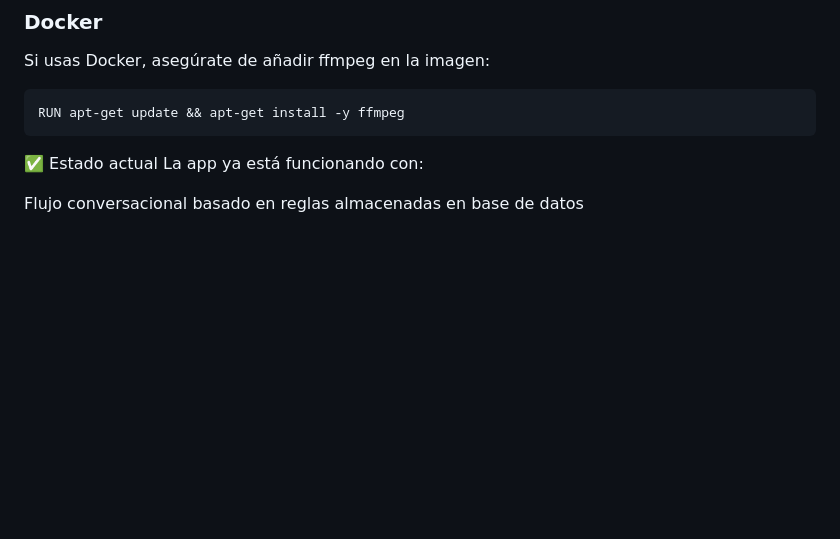
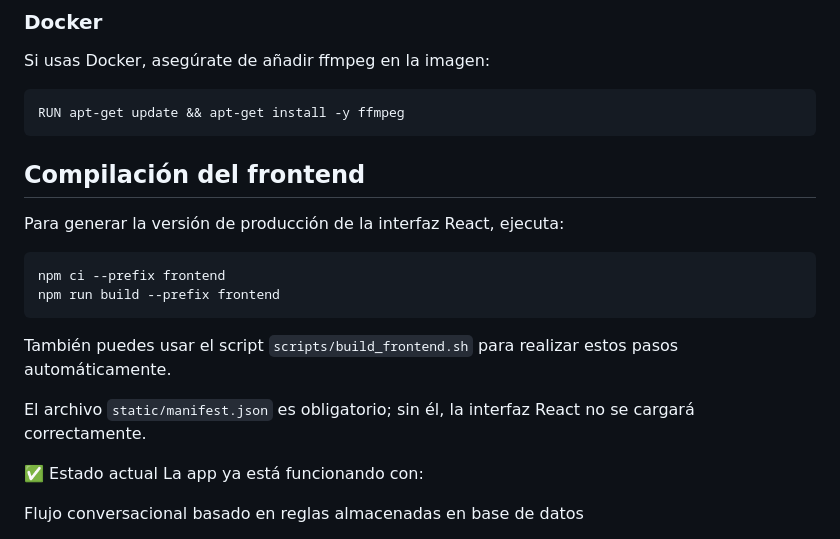
Before and after one commit to SantiagoCTB/whatsapp_api, a Markdown page: README.md, the part around the change. Drawn GitHub-style; blank space fills up the shorter version.

Commit message:
docs: add frontend compilation instructions

````diff
--- a/README.md
+++ b/README.md
@@ -100,6 +100,19 @@ Si usas Docker, asegúrate de añadir ffmpeg en la imagen:
 RUN apt-get update && apt-get install -y ffmpeg
 ```
 
+## Compilación del frontend
+
+Para generar la versión de producción de la interfaz React, ejecuta:
+
+```bash
+npm ci --prefix frontend
+npm run build --prefix frontend
+```
+
+También puedes usar el script `scripts/build_frontend.sh` para realizar estos pasos automáticamente.
+
+El archivo `static/manifest.json` es obligatorio; sin él, la interfaz React no se cargará correctamente.
+
 ✅ Estado actual
 La app ya está funcionando con:
 
````
